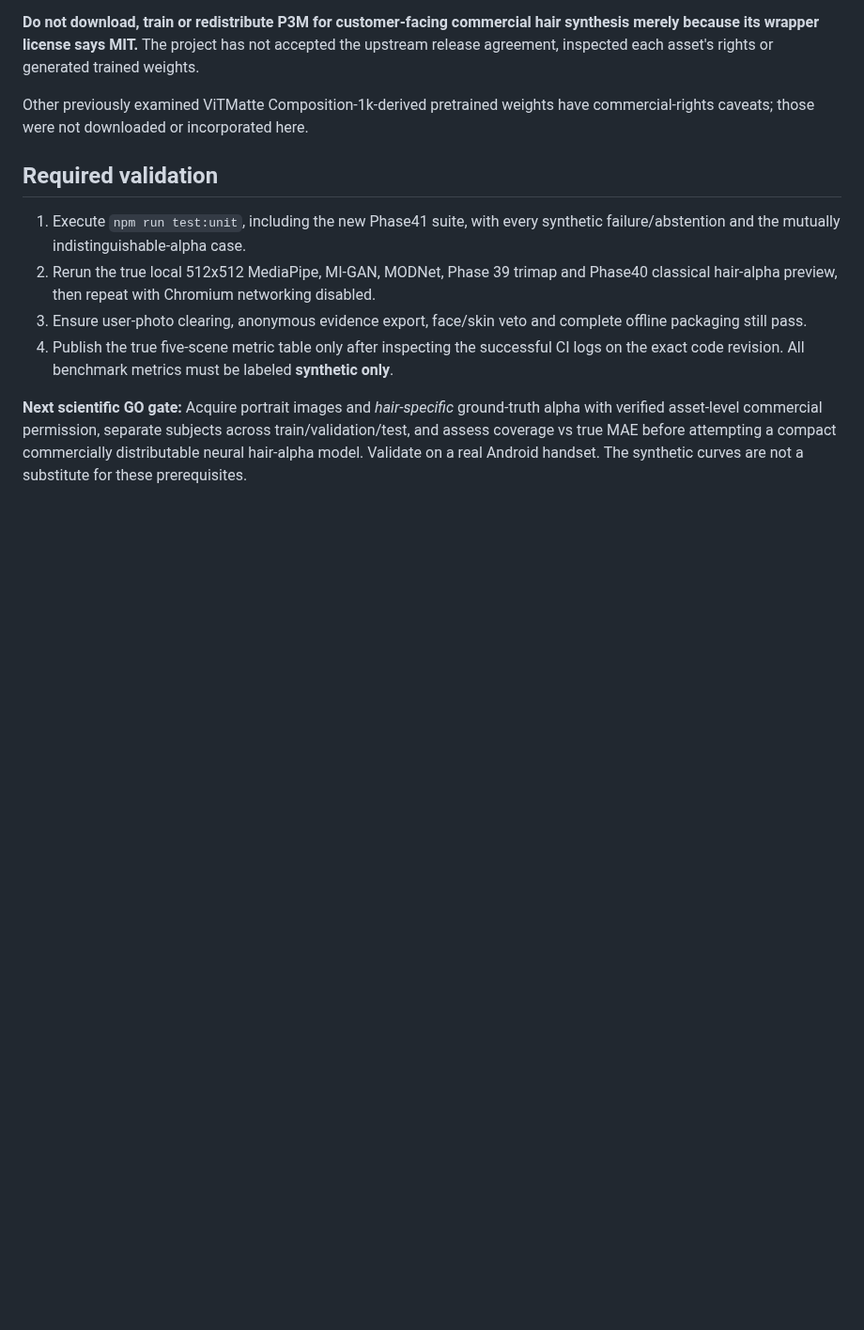
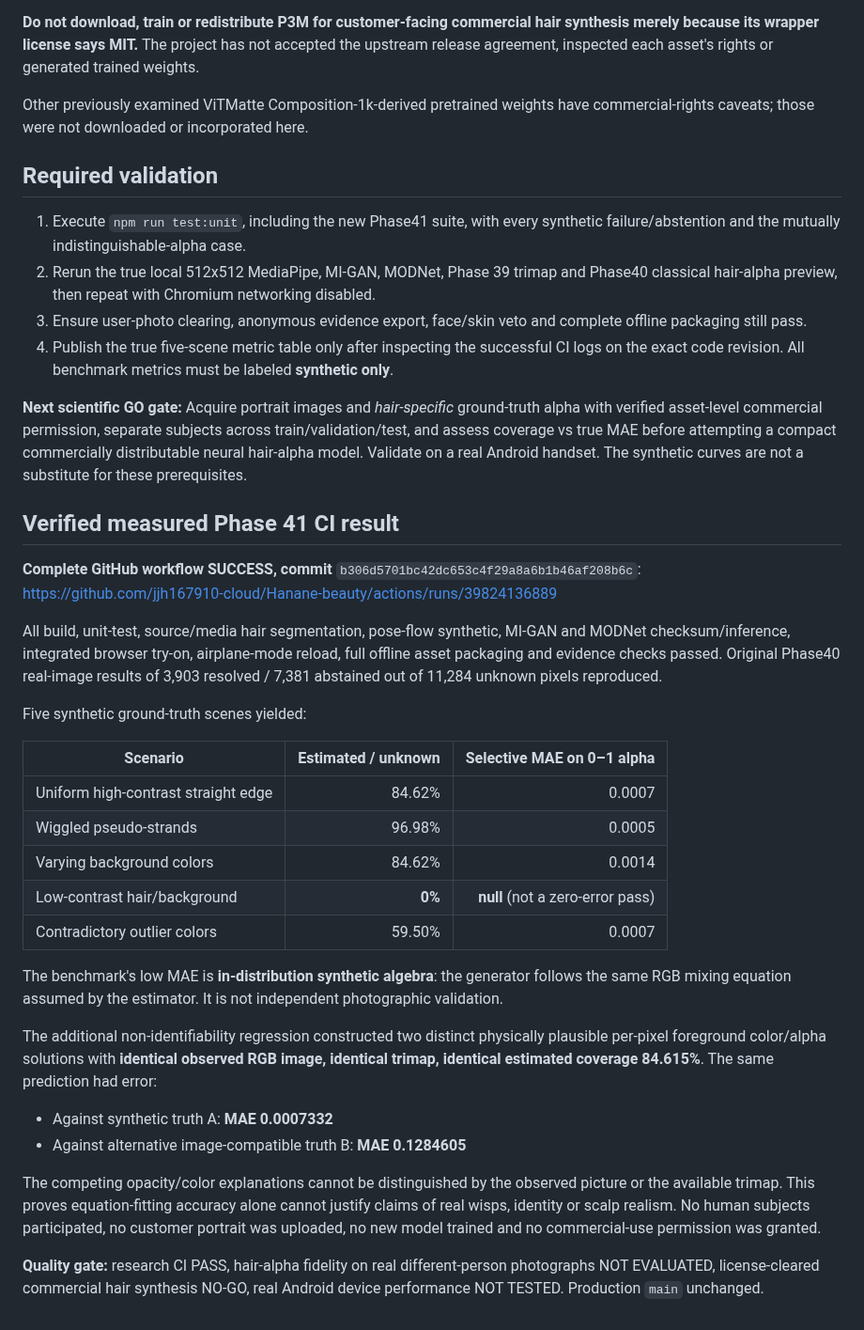
Before and after one commit to jjh167910-cloud/Hanane-beauty, a Markdown page: research/paper/PHASE41_ALPHA_GROUND_TRUTH_AND_DATASET_RIGHTS.md, the part around the change. Shown at 94% size. Rendered like a GitHub page; blank space fills up the shorter version.

Commit message:
docs(research): record verified Phase41 five-scene selective alpha accuracy and nonidentifiability proof

```diff
--- a/research/paper/PHASE41_ALPHA_GROUND_TRUTH_AND_DATASET_RIGHTS.md
+++ b/research/paper/PHASE41_ALPHA_GROUND_TRUTH_AND_DATASET_RIGHTS.md
@@ -111,3 +111,50 @@ separate subjects across train/validation/test, and assess coverage vs
 true MAE before attempting a compact commercially distributable
 neural hair-alpha model. Validate on a real Android handset. The
 synthetic curves are not a substitute for these prerequisites.
+
+
+## Verified measured Phase 41 CI result
+
+**Complete GitHub workflow SUCCESS, commit**
+`b306d5701bc42dc653c4f29a8a6b1b46af208b6c`:
+https://github.com/jjh167910-cloud/Hanane-beauty/actions/runs/39824136889
+
+All build, unit-test, source/media hair segmentation, pose-flow synthetic,
+MI-GAN and MODNet checksum/inference, integrated browser try-on,
+airplane-mode reload, full offline asset packaging and evidence checks
+passed. Original Phase40 real-image results of 3,903 resolved /
+7,381 abstained out of 11,284 unknown pixels reproduced.
+
+Five synthetic ground-truth scenes yielded:
+
+| Scenario | Estimated / unknown | Selective MAE on 0–1 alpha |
+|---|---:|---:|
+| Uniform high-contrast straight edge | 84.62% | 0.0007 |
+| Wiggled pseudo-strands | 96.98% | 0.0005 |
+| Varying background colors | 84.62% | 0.0014 |
+| Low-contrast hair/background | **0%** | **null** (not a zero-error pass) |
+| Contradictory outlier colors | 59.50% | 0.0007 |
+
+The benchmark's low MAE is **in-distribution synthetic algebra**:
+the generator follows the same RGB mixing equation assumed by the
+estimator. It is not independent photographic validation.
+
+The additional non-identifiability regression constructed two distinct
+physically plausible per-pixel foreground color/alpha solutions with
+**identical observed RGB image, identical trimap, identical estimated
+coverage 84.615%**. The same prediction had error:
+
+- Against synthetic truth A: **MAE 0.0007332**
+- Against alternative image-compatible truth B: **MAE 0.1284605**
+
+The competing opacity/color explanations cannot be distinguished
+by the observed picture or the available trimap. This proves
+equation-fitting accuracy alone cannot justify claims of real
+wisps, identity or scalp realism. No human subjects participated,
+no customer portrait was uploaded, no new model trained and
+no commercial-use permission was granted.
+
+**Quality gate:** research CI PASS, hair-alpha fidelity on real
+different-person photographs NOT EVALUATED, license-cleared
+commercial hair synthesis NO-GO, real Android device performance
+NOT TESTED. Production `main` unchanged.
```
